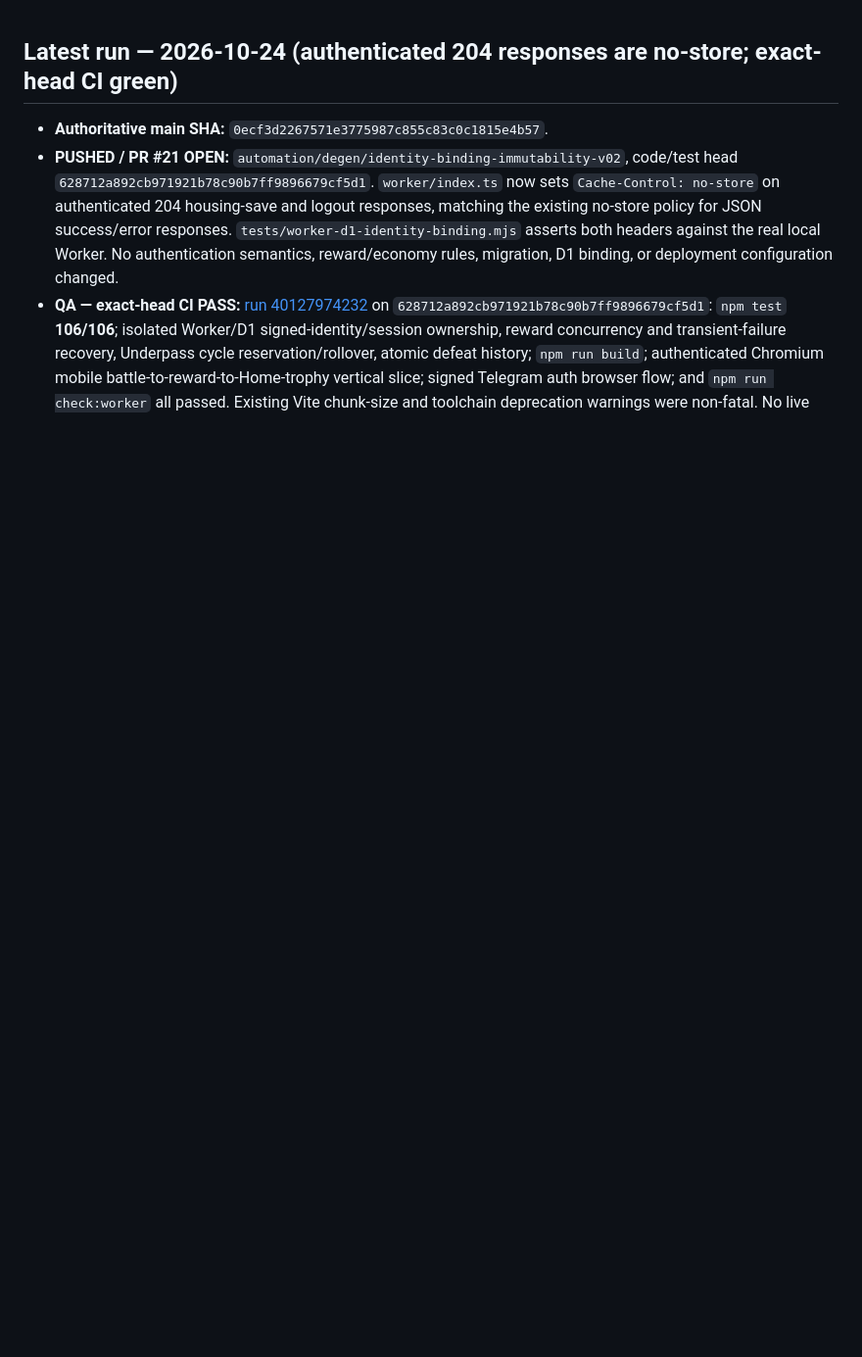
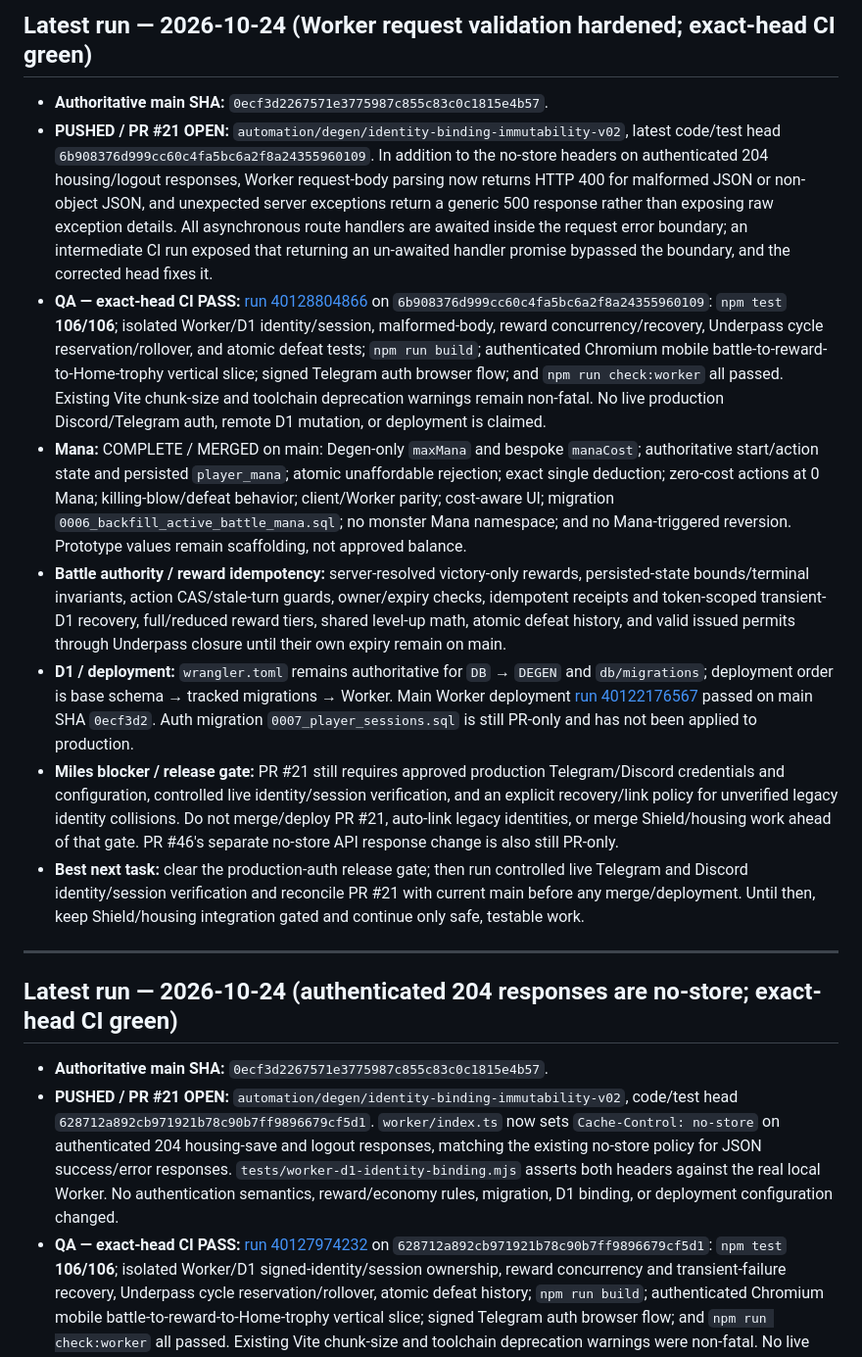
Before and after one commit to milesgoeswildtv/DEGEN, a Markdown page: AUTONOMOUS_PROGRESS.md, the part around the change. Shown at 98% size. Rendered like a GitHub page; blank space fills up the shorter version.

Commit message:
docs: record Worker request validation QA

```diff
--- a/AUTONOMOUS_PROGRESS.md
+++ b/AUTONOMOUS_PROGRESS.md
@@ -1,3 +1,16 @@
+## Latest run — 2026-10-24 (Worker request validation hardened; exact-head CI green)
+
+- **Authoritative main SHA:** `0ecf3d2267571e3775987c855c83c0c1815e4b57`.
+- **PUSHED / PR #21 OPEN:** `automation/degen/identity-binding-immutability-v02`, latest code/test head `6b908376d999cc60c4fa5bc6a2f8a24355960109`. In addition to the no-store headers on authenticated 204 housing/logout responses, Worker request-body parsing now returns HTTP 400 for malformed JSON or non-object JSON, and unexpected server exceptions return a generic 500 response rather than exposing raw exception details. All asynchronous route handlers are awaited inside the request error boundary; an intermediate CI run exposed that returning an un-awaited handler promise bypassed the boundary, and the corrected head fixes it.
+- **QA — exact-head CI PASS:** [run 40128804866](https://github.com/milesgoeswildtv/DEGEN/actions/runs/40128804866) on `6b908376d999cc60c4fa5bc6a2f8a24355960109`: `npm test` **106/106**; isolated Worker/D1 identity/session, malformed-body, reward concurrency/recovery, Underpass cycle reservation/rollover, and atomic defeat tests; `npm run build`; authenticated Chromium mobile battle-to-reward-to-Home-trophy vertical slice; signed Telegram auth browser flow; and `npm run check:worker` all passed. Existing Vite chunk-size and toolchain deprecation warnings remain non-fatal. No live production Discord/Telegram auth, remote D1 mutation, or deployment is claimed.
+- **Mana:** COMPLETE / MERGED on main: Degen-only `maxMana` and bespoke `manaCost`; authoritative start/action state and persisted `player_mana`; atomic unaffordable rejection; exact single deduction; zero-cost actions at 0 Mana; killing-blow/defeat behavior; client/Worker parity; cost-aware UI; migration `0006_backfill_active_battle_mana.sql`; no monster Mana namespace; and no Mana-triggered reversion. Prototype values remain scaffolding, not approved balance.
+- **Battle authority / reward idempotency:** server-resolved victory-only rewards, persisted-state bounds/terminal invariants, action CAS/stale-turn guards, owner/expiry checks, idempotent receipts and token-scoped transient-D1 recovery, full/reduced reward tiers, shared level-up math, atomic defeat history, and valid issued permits through Underpass closure until their own expiry remain on main.
+- **D1 / deployment:** `wrangler.toml` remains authoritative for `DB` → `DEGEN` and `db/migrations`; deployment order is base schema → tracked migrations → Worker. Main Worker deployment [run 40122176567](https://github.com/milesgoeswildtv/DEGEN/actions/runs/40122176567) passed on main SHA `0ecf3d2`. Auth migration `0007_player_sessions.sql` is still PR-only and has not been applied to production.
+- **Miles blocker / release gate:** PR #21 still requires approved production Telegram/Discord credentials and configuration, controlled live identity/session verification, and an explicit recovery/link policy for unverified legacy identity collisions. Do not merge/deploy PR #21, auto-link legacy identities, or merge Shield/housing work ahead of that gate. PR #46's separate no-store API response change is also still PR-only.
+- **Best next task:** clear the production-auth release gate; then run controlled live Telegram and Discord identity/session verification and reconcile PR #21 with current main before any merge/deployment. Until then, keep Shield/housing integration gated and continue only safe, testable work.
+
+---
+
 ## Latest run — 2026-10-24 (authenticated 204 responses are no-store; exact-head CI green)
 
 - **Authoritative main SHA:** `0ecf3d2267571e3775987c855c83c0c1815e4b57`.
```
